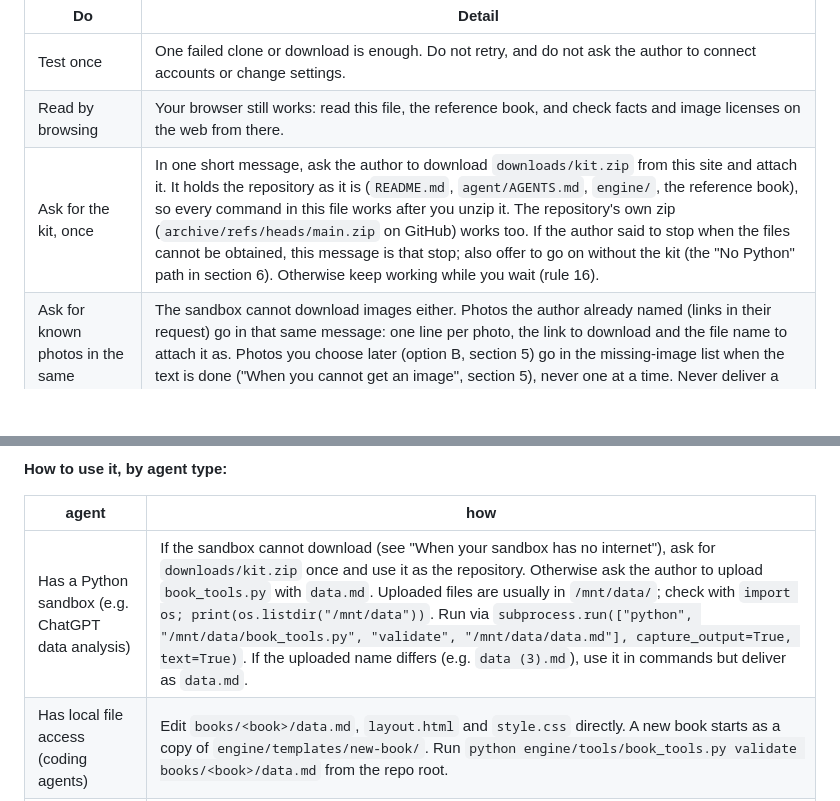
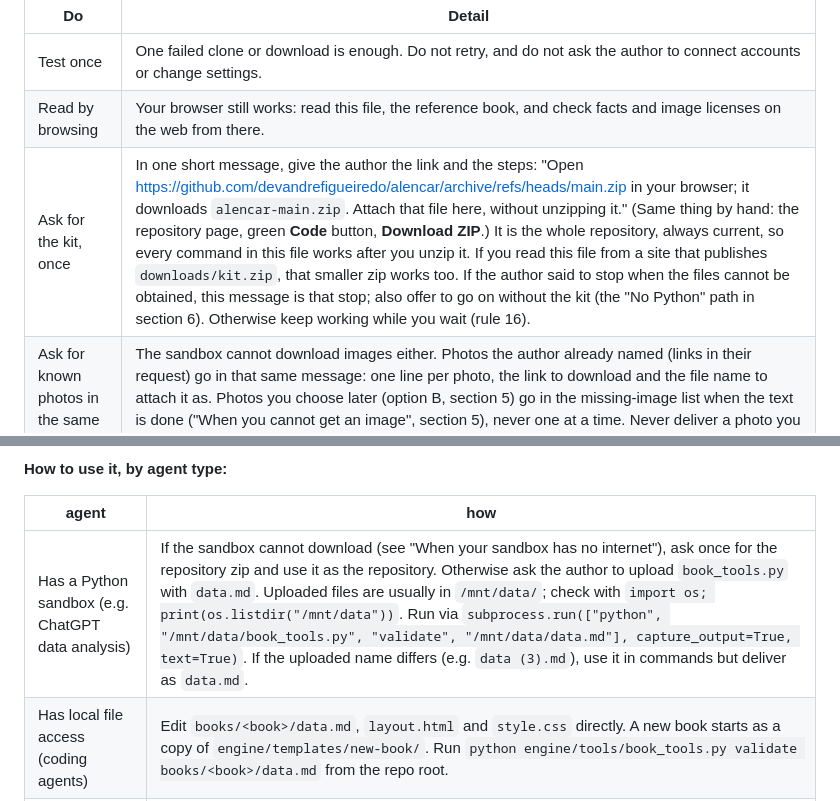
Before and after one commit to devandrefigueiredo/alencar, a Markdown page: agent/AGENTS.md, 2 parts joined by grey strips. Drawn GitHub-style; blank space fills up the shorter version.

```diff
--- a/agent/AGENTS.md
+++ b/agent/AGENTS.md
@@ -44,7 +44,7 @@ built, not a passing failure, and the repository being public does not change it
 |---|---|
 | Test once | One failed clone or download is enough. Do not retry, and do not ask the author to connect accounts or change settings. |
 | Read by browsing | Your browser still works: read this file, the reference book, and check facts and image licenses on the web from there. |
-| Ask for the kit, once | In one short message, ask the author to download `downloads/kit.zip` from this site and attach it. It holds the repository as it is (`README.md`, `agent/AGENTS.md`, `engine/`, the reference book), so every command in this file works after you unzip it. The repository's own zip (`archive/refs/heads/main.zip` on GitHub) works too. If the author said to stop when the files cannot be obtained, this message is that stop; also offer to go on without the kit (the "No Python" path in section 6). Otherwise keep working while you wait (rule 16). |
+| Ask for the kit, once | In one short message, give the author the link and the steps: "Open https://github.com/devandrefigueiredo/alencar/archive/refs/heads/main.zip in your browser; it downloads `alencar-main.zip`. Attach that file here, without unzipping it." (Same thing by hand: the repository page, green **Code** button, **Download ZIP**.) It is the whole repository, always current, so every command in this file works after you unzip it. If you read this file from a site that publishes `downloads/kit.zip`, that smaller zip works too. If the author said to stop when the files cannot be obtained, this message is that stop; also offer to go on without the kit (the "No Python" path in section 6). Otherwise keep working while you wait (rule 16). |
 | Ask for known photos in the same message | The sandbox cannot download images either. Photos the author already named (links in their request) go in that same message: one line per photo, the link to download and the file name to attach it as. Photos you choose later (option B, section 5) go in the missing-image list when the text is done ("When you cannot get an image", section 5), never one at a time. Never deliver a photo you did not actually get. |
 | Treat the attached zip as the received kit | Unzip it (e.g. into `/mnt/data/alencar/`) and work there exactly as a coding agent would (section 6). |
 | Say what you could not run | `pdf` and `epub` need a browser inside the sandbox (Task H). If there is none, say so in the final reply. |
@@ -673,7 +673,7 @@ the repository (`data.md`, `layout.html`, `style.css`, `images/`).
 
 | agent | how |
 |---|---|
-| Has a Python sandbox (e.g. ChatGPT data analysis) | If the sandbox cannot download (see "When your sandbox has no internet"), ask for `downloads/kit.zip` once and use it as the repository. Otherwise ask the author to upload `book_tools.py` with `data.md`. Uploaded files are usually in `/mnt/data/`; check with `import os; print(os.listdir("/mnt/data"))`. Run via `subprocess.run(["python", "/mnt/data/book_tools.py", "validate", "/mnt/data/data.md"], capture_output=True, text=True)`. If the uploaded name differs (e.g. `data (3).md`), use it in commands but deliver as `data.md`. |
+| Has a Python sandbox (e.g. ChatGPT data analysis) | If the sandbox cannot download (see "When your sandbox has no internet"), ask once for the repository zip and use it as the repository. Otherwise ask the author to upload `book_tools.py` with `data.md`. Uploaded files are usually in `/mnt/data/`; check with `import os; print(os.listdir("/mnt/data"))`. Run via `subprocess.run(["python", "/mnt/data/book_tools.py", "validate", "/mnt/data/data.md"], capture_output=True, text=True)`. If the uploaded name differs (e.g. `data (3).md`), use it in commands but deliver as `data.md`. |
 | Has local file access (coding agents) | Edit `books/<book>/data.md`, `layout.html` and `style.css` directly. A new book starts as a copy of `engine/templates/new-book/`. Run `python engine/tools/book_tools.py validate books/<book>/data.md` from the repo root. |
 | No Python | Follow the format rules exactly and run the checklist (section 10). The viewer re-validates on import and lists problems. |
 
```
Also changed, not shown: README.md (+2 -1 lines).
